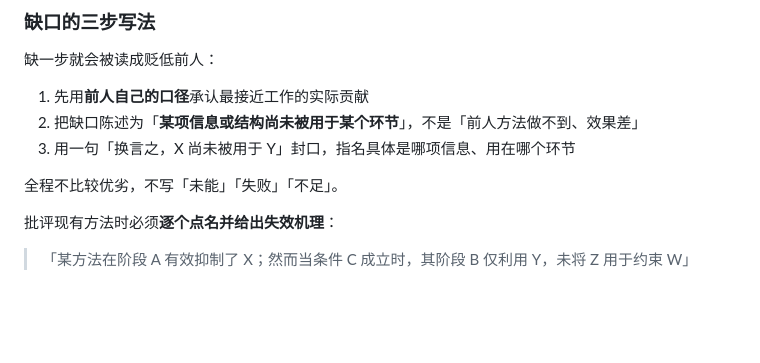
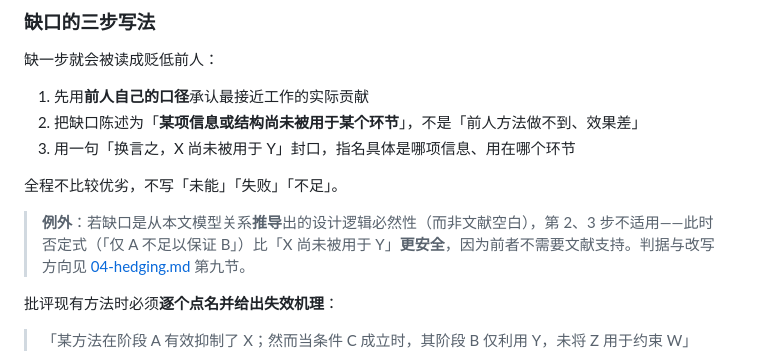
Before and after one commit to janeblackcc-gif/radar-tbd-paper-writing, a Markdown page: references/02-narrative.md, the part around the change. Rendered like a GitHub page; blank space fills up the shorter version.

```diff
--- a/references/02-narrative.md
+++ b/references/02-narrative.md
@@ -96,6 +96,8 @@ FCM-ML-PDA 的成功率在 4 dB 以上超过八成，8 dB 及以上进入稳定
 3. 用一句「换言之，X 尚未被用于 Y」封口，指名具体是哪项信息、用在哪个环节
 
 全程不比较优劣，不写「未能」「失败」「不足」。
+
+> **例外**：若缺口是从本文模型关系**推导**出的设计逻辑必然性（而非文献空白），第 2、3 步不适用——此时否定式（「仅 A 不足以保证 B」）比「X 尚未被用于 Y」**更安全**，因为前者不需要文献支持。判据与改写方向见 [04-hedging.md](04-hedging.md) 第九节。
 
 批评现有方法时必须**逐个点名并给出失效机理**：
 
```
Also changed, not shown: references/04-hedging.md (+31 -3 lines), references/10-chinese.md (+19 -10 lines).
